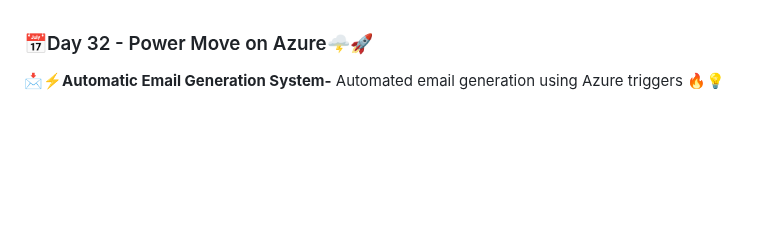
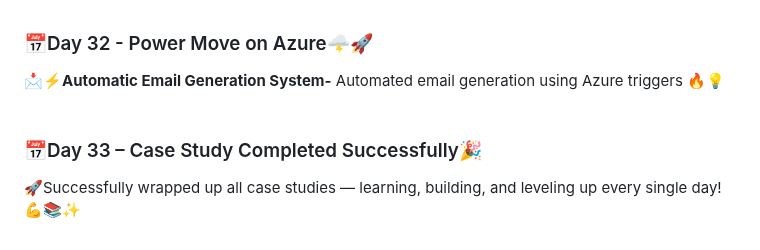
Before and after one commit to SURAPANENI-SURYA-MOUNIKA/Wipro-NGA-.NET-MS-Dynamics, a Markdown page: README.md, the part around one of its changes. Rendered like a GitHub page; blank space fills up the shorter version.

```diff
--- a/README.md
+++ b/README.md
@@ -878,3 +878,9 @@ Simple • Logical • Practical • Hands-on 🚀
 
 
 **📩⚡Automatic Email Generation System-** Automated email generation using Azure triggers 🔥💡
+<br>
+<br>
+### 📅Day 33 – Case Study Completed Successfully🎉
+
+
+🚀Successfully wrapped up all case studies — learning, building, and leveling up every single day! 💪📚✨
```
Also changed, not shown: other parts of README.md (+2 -2 lines).
